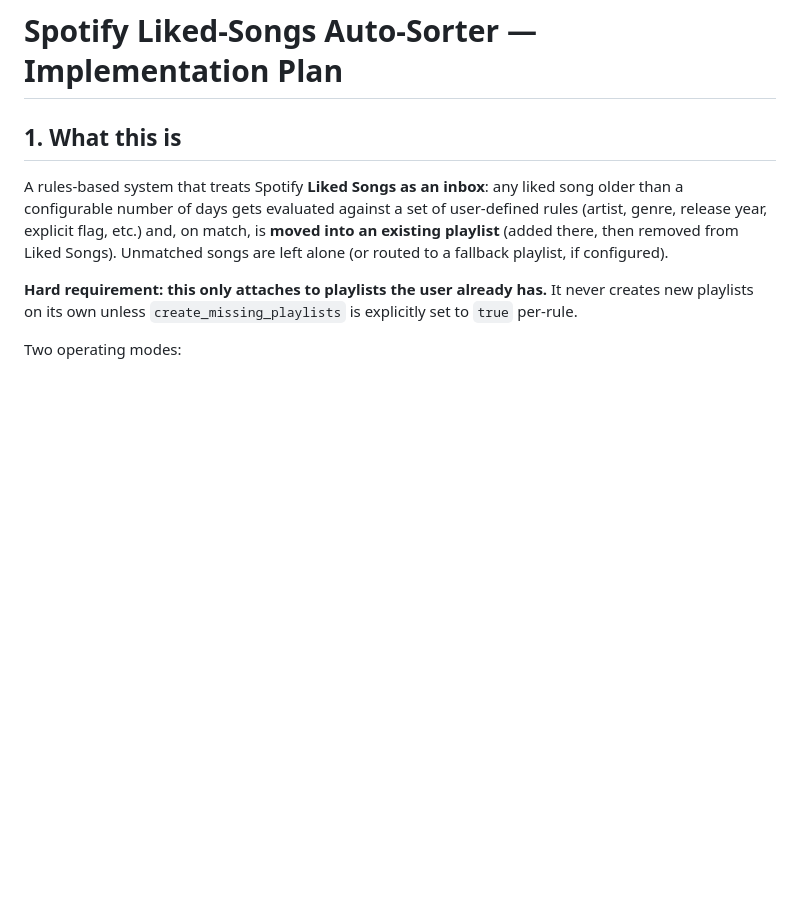
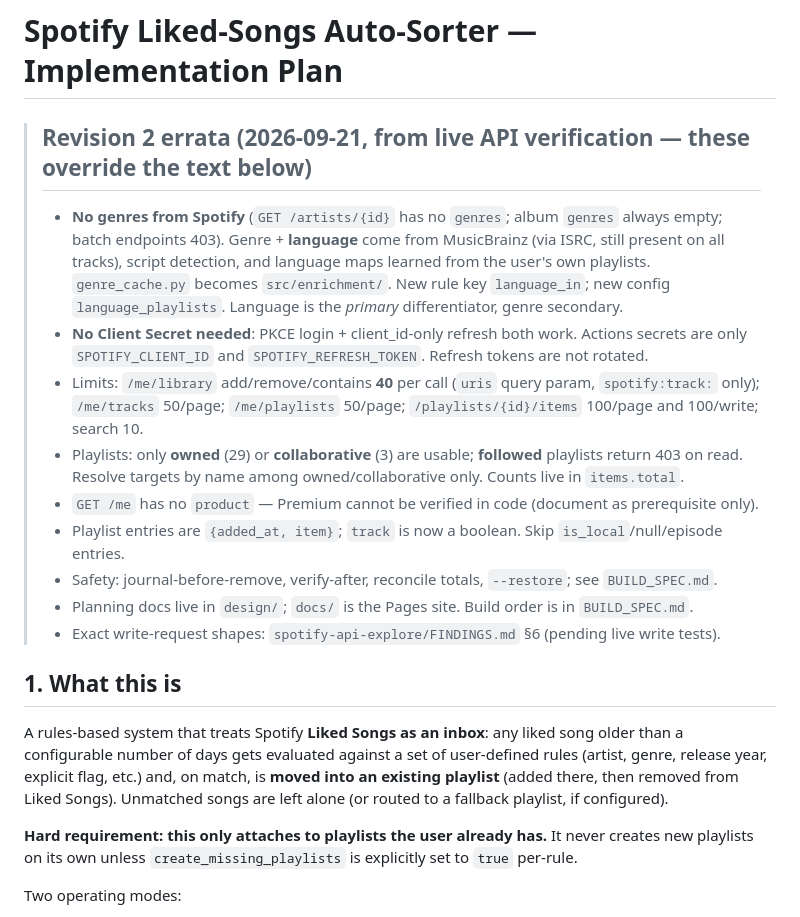
Before and after one commit to Vishnu-DRX/SpotiSort, a Markdown page: design/IMPLEMENTATION_PLAN.md, the part around the change. Drawn GitHub-style; blank space fills up the shorter version.

Commit message:
Add phased build spec and plan errata from live API findings
Co-Authored-By: Claude Sonnet 5 <noreply@anthropic.com>

```diff
--- a/design/IMPLEMENTATION_PLAN.md
+++ b/design/IMPLEMENTATION_PLAN.md
@@ -1,4 +1,22 @@
 # Spotify Liked-Songs Auto-Sorter — Implementation Plan
+
+> ## Revision 2 errata (2026-09-21, from live API verification — these override the text below)
+> - **No genres from Spotify** (`GET /artists/{id}` has no `genres`; album `genres` always empty; batch
+>   endpoints 403). Genre + **language** come from MusicBrainz (via ISRC, still present on all tracks),
+>   script detection, and language maps learned from the user's own playlists. `genre_cache.py` becomes
+>   `src/enrichment/`. New rule key `language_in`; new config `language_playlists`. Language is the
+>   *primary* differentiator, genre secondary.
+> - **No Client Secret needed**: PKCE login + client_id-only refresh both work. Actions secrets are only
+>   `SPOTIFY_CLIENT_ID` and `SPOTIFY_REFRESH_TOKEN`. Refresh tokens are not rotated.
+> - Limits: `/me/library` add/remove/contains **40** per call (`uris` query param, `spotify:track:` only);
+>   `/me/tracks` 50/page; `/me/playlists` 50/page; `/playlists/{id}/items` 100/page and 100/write; search 10.
+> - Playlists: only **owned** (29) or **collaborative** (3) are usable; **followed** playlists return 403 on
+>   read. Resolve targets by name among owned/collaborative only. Counts live in `items.total`.
+> - `GET /me` has no `product` — Premium cannot be verified in code (document as prerequisite only).
+> - Playlist entries are `{added_at, item}`; `track` is now a boolean. Skip `is_local`/null/episode entries.
+> - Safety: journal-before-remove, verify-after, reconcile totals, `--restore`; see `BUILD_SPEC.md`.
+> - Planning docs live in `design/`; `docs/` is the Pages site. Build order is in `BUILD_SPEC.md`.
+> - Exact write-request shapes: `spotify-api-explore/FINDINGS.md` §6 (pending live write tests).
 
 ## 1. What this is
 
```
Also changed, not shown: design/BUILD_SPEC.md (added, +209 -0 lines).
